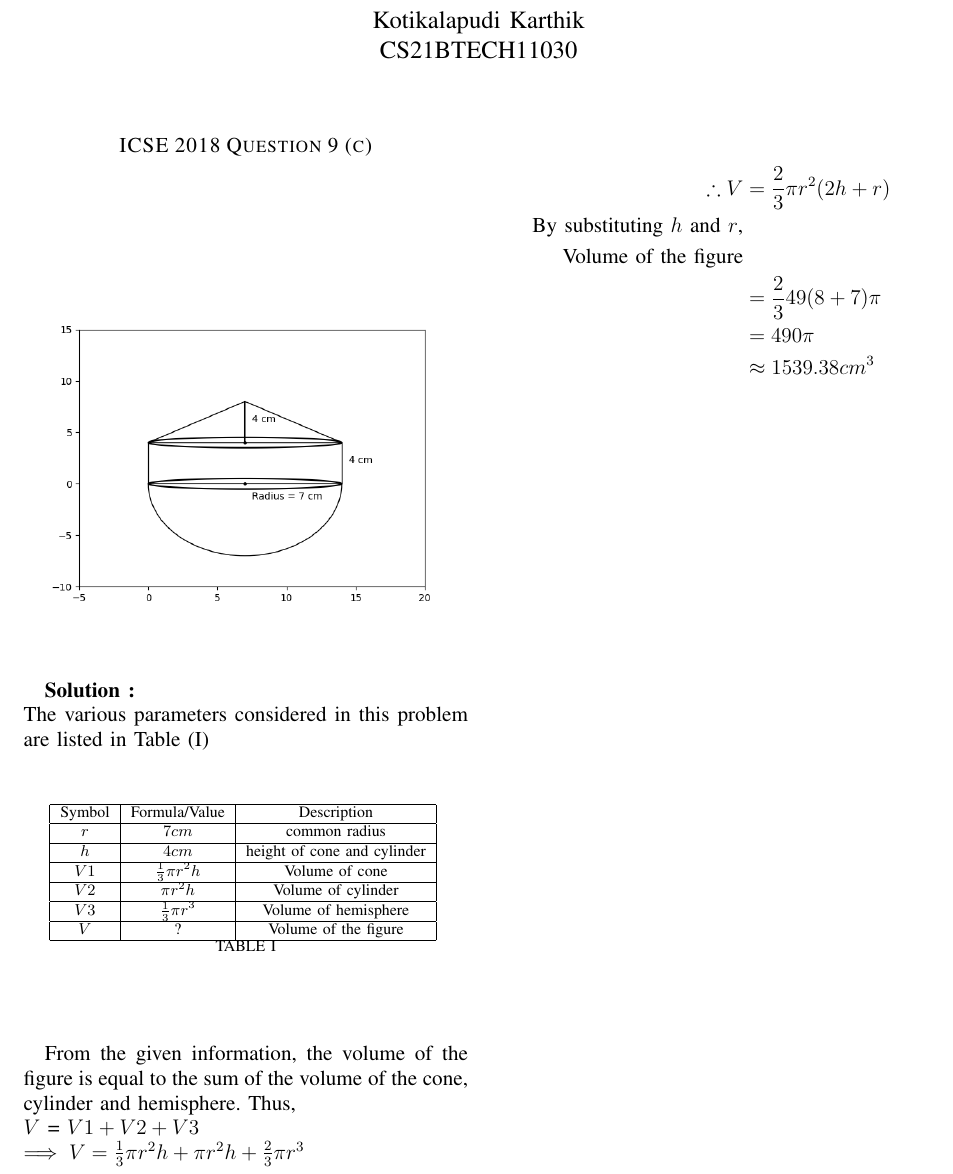
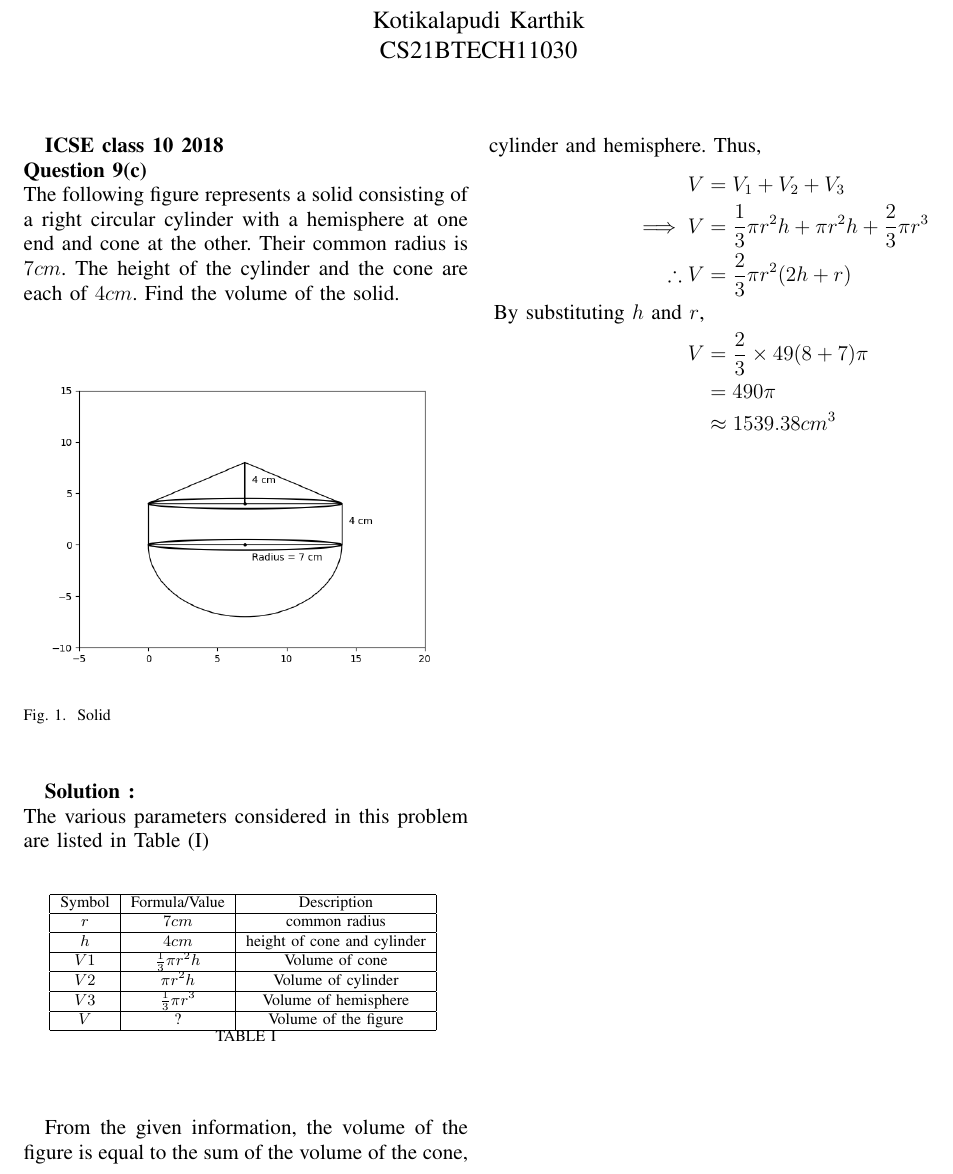
Before and after one commit to Karthik-Kotikalapudi/AI1110, a LaTeX problem sheet (Assignment-1/main.tex): part of the page, cut so that both start at the same text. Compiled offline with pdfLaTeX.

Commit message:
Add files via upload

```diff
--- a/Assignment-1/main.tex
+++ b/Assignment-1/main.tex
@@ -11,11 +11,15 @@ CS21BTECH11030}
 
 \maketitle
 
-\section*{ICSE 2018 Question 9 (c)}
+\textbf{ICSE class 10 2018}\\
+\textbf{Question 9(c)}\\
+The following figure represents a solid consisting of a right circular cylinder with a hemisphere at one end and cone at the other. Their common radius is $7cm$. The height of the cylinder and the cone are each of $4cm$. Find the volume of the solid.
 \begin{figure}[ht!]
 	  \centering
 	  \includegraphics[width=\columnwidth]{Figs/question9c.png}
+	  \caption{Solid}
 \end{figure}
+
 \textbf{Solution :}\\
 The various parameters considered in this problem are listed in Table
 \eqref{table:Table1}
@@ -26,15 +30,13 @@ The various parameters considered in this problem are listed in Table
     \label{table:Table1}
 \end{table}
 
-From the given information, the volume of the figure is equal to the sum of the volume of the cone, cylinder and hemisphere. Thus,\\
-$V$ = $V1 + V2 + V3$\\
-$\implies V = \frac{1}{3} \pi r^2 h + \pi r^2 h + \frac{2}{3} \pi r^3$
-
+From the given information, the volume of the figure is equal to the sum of the volume of the cone, cylinder and hemisphere. Thus,
 \begin{align*}
+    V &= V_1 + V_2 + V_3\\
+    \implies V &= \frac{1}{3} \pi r^2 h + \pi r^2 h + \frac{2}{3} \pi r^3\\
     \therefore V&= \frac{2}{3} \pi r^2 (2h+r)\\
     \text{By substituting $h$ and $r$,}\\
-    \text{Volume of the figure}\\
-    &= \frac{2}{3} 49 (8+7) \pi\\
+    V &= \frac{2}{3} \times 49 (8+7) \pi\\
     &= 490 \pi\\
     &\approx 1539.38cm^3
 \end{align*}
```
